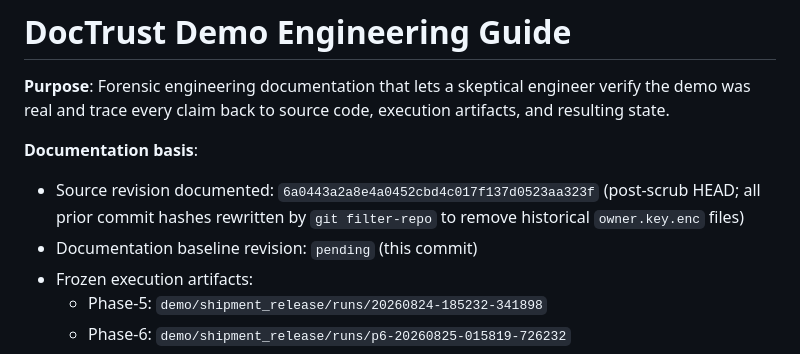
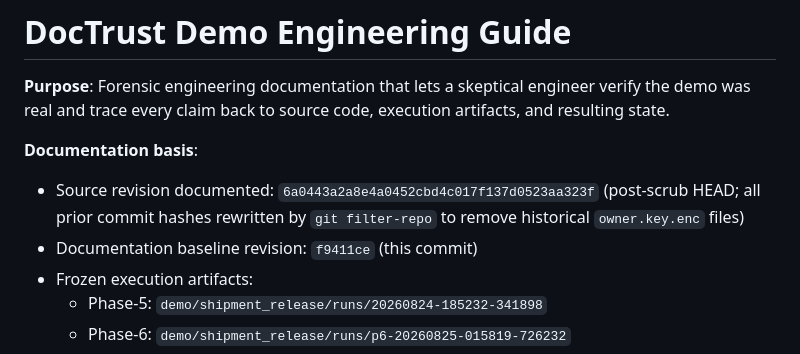
Before and after one commit to PithomLabs/doctrust, a Markdown page: docs/DEMO_ENGINEERING_GUIDE.md, the part around the change. GitHub-like rendering.

Commit message:
docs: finalize documentation baseline SHA metadata

```diff
--- a/docs/DEMO_ENGINEERING_GUIDE.md
+++ b/docs/DEMO_ENGINEERING_GUIDE.md
@@ -4,7 +4,7 @@
 
 **Documentation basis**:
 - Source revision documented: `6a0443a2a8e4a0452cbd4c017f137d0523aa323f` (post-scrub HEAD; all prior commit hashes rewritten by `git filter-repo` to remove historical `owner.key.enc` files)
-- Documentation baseline revision: `pending` (this commit)
+- Documentation baseline revision: `f9411ce` (this commit)
 - Frozen execution artifacts:
   - Phase-5: `demo/shipment_release/runs/20260824-185232-341898`
   - Phase-6: `demo/shipment_release/runs/p6-20260825-015819-726232`
```
